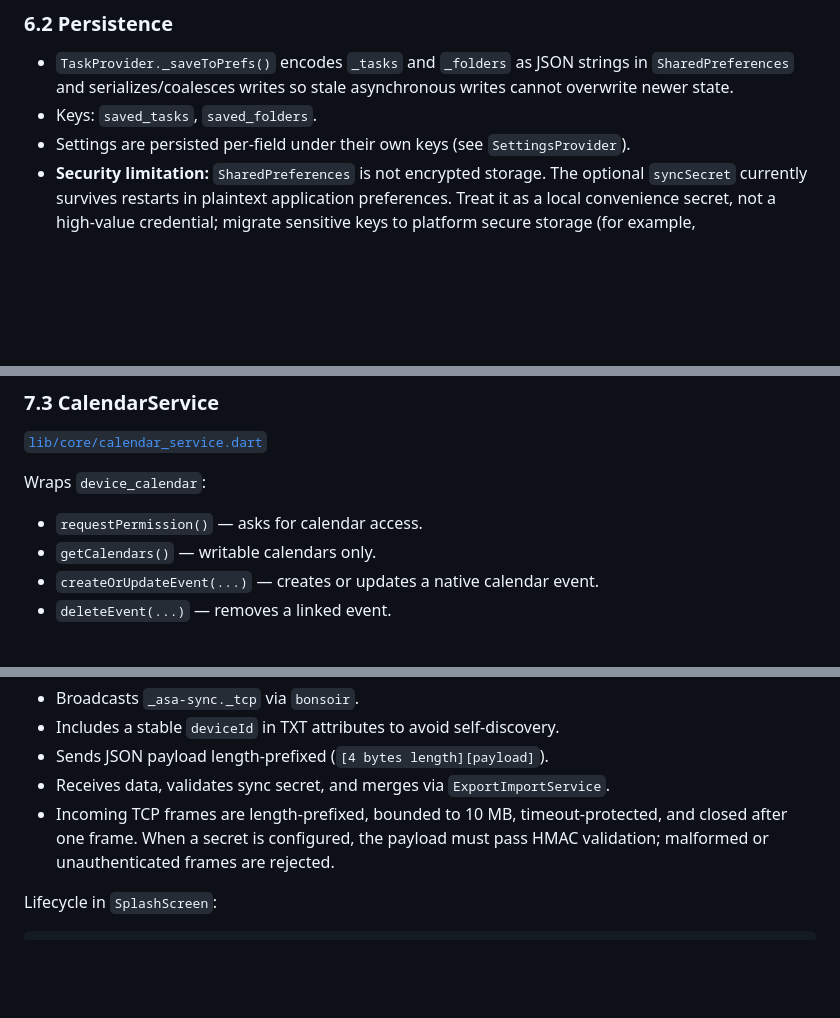
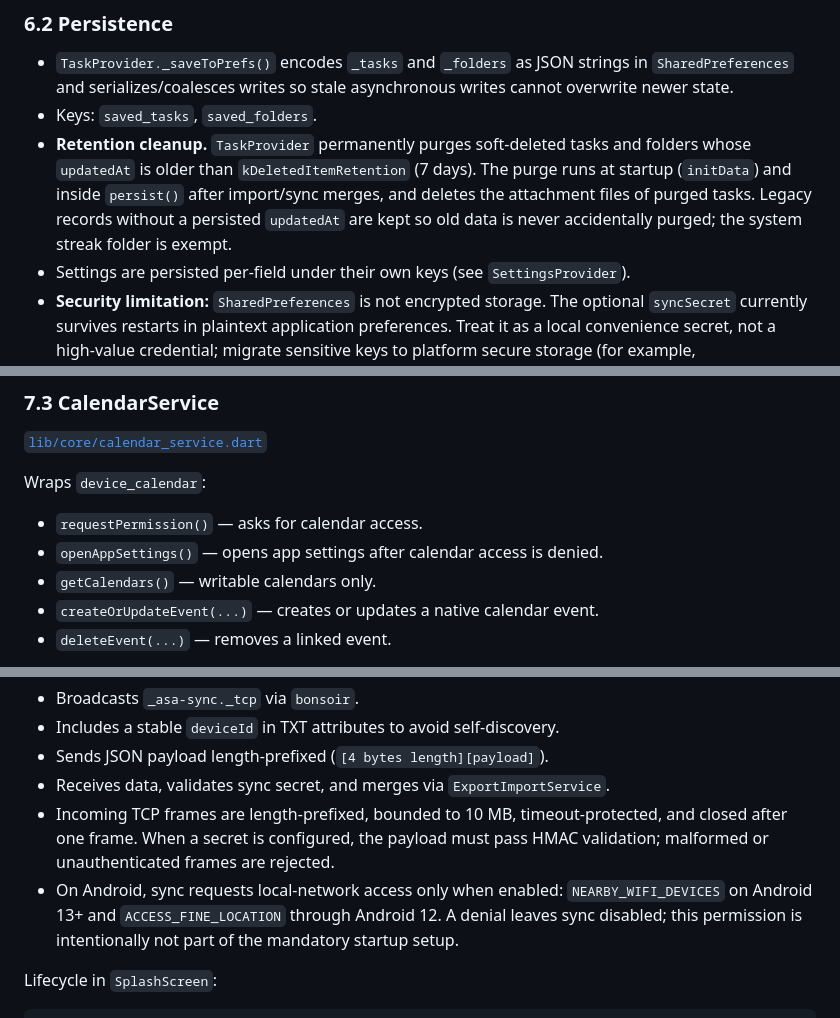
Before and after one commit to SabirDzh/Asa, a Markdown page: docs/DEVELOPER.md, 3 parts joined by grey strips. Drawn GitHub-style; blank space fills up the shorter version.

```diff
--- a/docs/DEVELOPER.md
+++ b/docs/DEVELOPER.md
@@ -154,6 +154,7 @@ Both providers start async init in their constructors:
 
 * `TaskProvider._saveToPrefs()` encodes `_tasks` and `_folders` as JSON strings in `SharedPreferences` and serializes/coalesces writes so stale asynchronous writes cannot overwrite newer state.
 * Keys: `saved_tasks`, `saved_folders`.
+* **Retention cleanup.** `TaskProvider` permanently purges soft-deleted tasks and folders whose `updatedAt` is older than `kDeletedItemRetention` (7 days). The purge runs at startup (`initData`) and inside `persist()` after import/sync merges, and deletes the attachment files of purged tasks. Legacy records without a persisted `updatedAt` are kept so old data is never accidentally purged; the system streak folder is exempt.
 * Settings are persisted per-field under their own keys (see `SettingsProvider`).
 * **Security limitation:** `SharedPreferences` is not encrypted storage. The optional `syncSecret` currently survives restarts in plaintext application preferences. Treat it as a local convenience secret, not a high-value credential; migrate sensitive keys to platform secure storage (for example, `flutter_secure_storage`) before relying on it for stronger at-rest protection.
 
@@ -222,6 +223,7 @@ Holds all user preferences and exposes `tr(key)` for localized strings. Custom a
 Wraps `device_calendar`:
 
 * `requestPermission()` — asks for calendar access.
+* `openAppSettings()` — opens app settings after calendar access is denied.
 * `getCalendars()` — writable calendars only.
 * `createOrUpdateEvent(...)` — creates or updates a native calendar event.
 * `deleteEvent(...)` — removes a linked event.
@@ -286,6 +288,7 @@ Local-network P2P over mDNS + TCP sockets:
 * Sends JSON payload length-prefixed (`[4 bytes length][payload]`).
 * Receives data, validates sync secret, and merges via `ExportImportService`.
 * Incoming TCP frames are length-prefixed, bounded to 10 MB, timeout-protected, and closed after one frame. When a secret is configured, the payload must pass HMAC validation; malformed or unauthenticated frames are rejected.
+* On Android, sync requests local-network access only when enabled: `NEARBY_WIFI_DEVICES` on Android 13+ and `ACCESS_FINE_LOCATION` through Android 12. A denial leaves sync disabled; this permission is intentionally not part of the mandatory startup setup.
 
 Lifecycle in `SplashScreen`:
 
```
Also changed, not shown: other parts of docs/DEVELOPER.md (+4 -3 lines).
